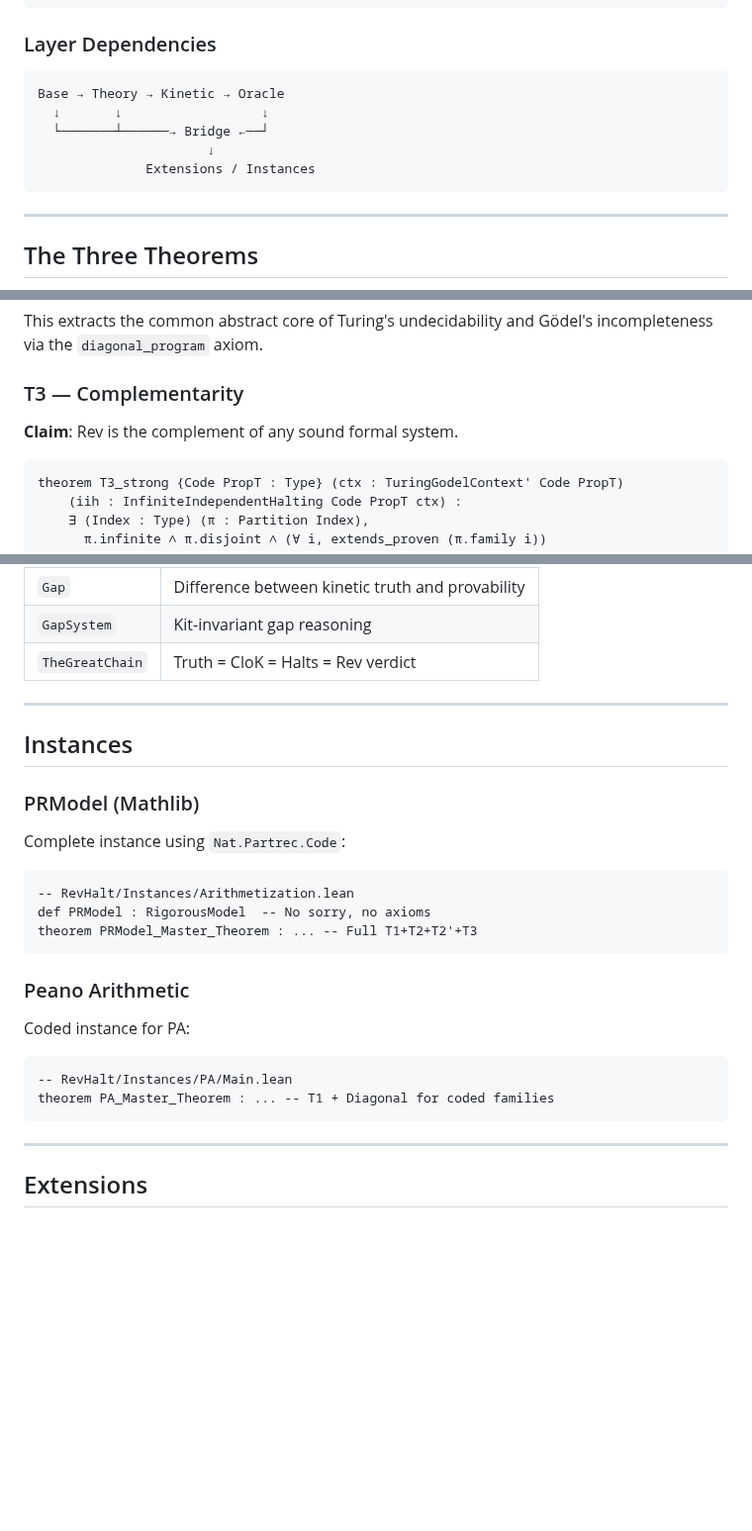
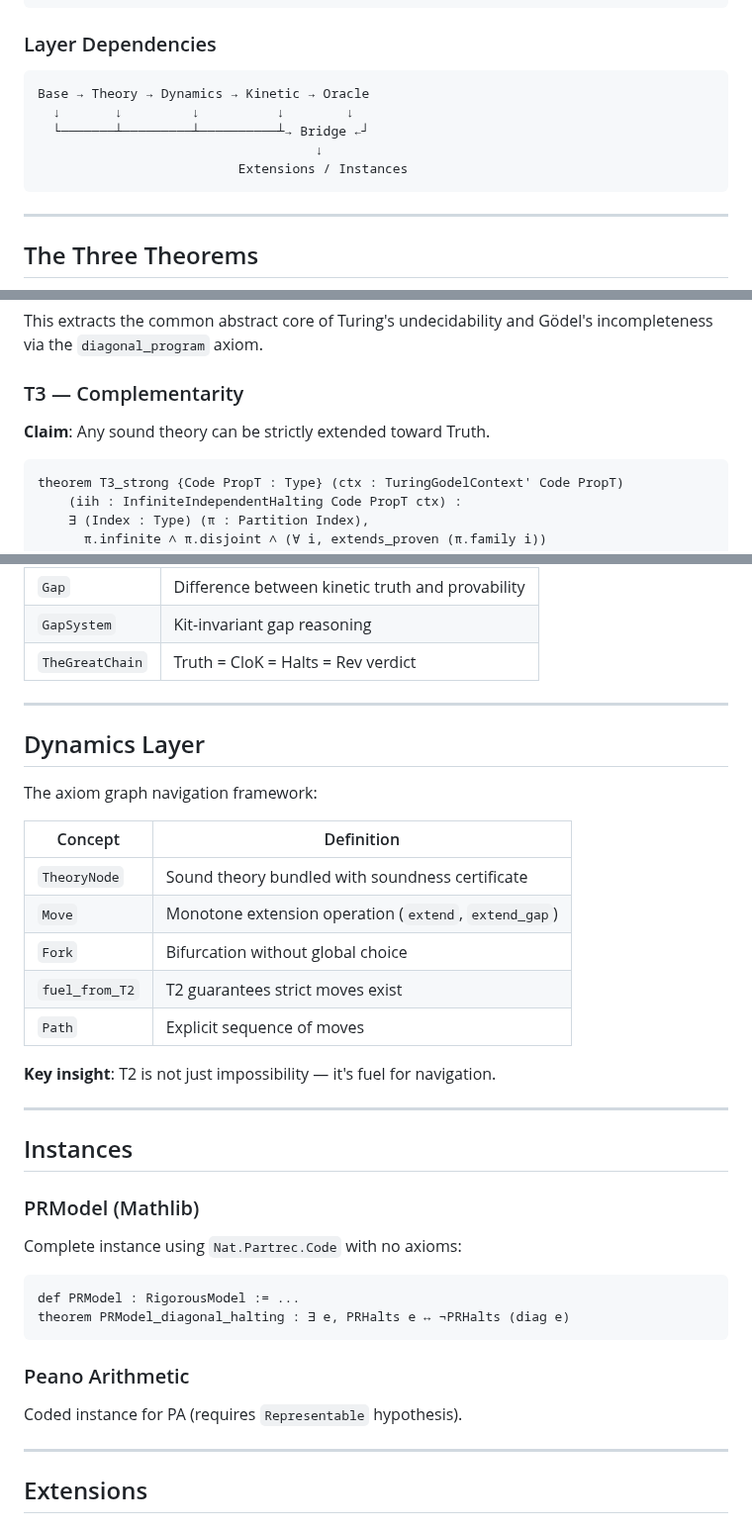
Before and after one commit to JohnDoe-collab-stack/RevHalt, a Markdown page: REadme.md, 3 parts joined by grey strips. Shown at 99% size. Drawn GitHub-style; blank space fills up the shorter version.

Commit message:
feat: introduce RevHalt.Dynamics module documentation and update project architecture overview.

````diff
--- a/REadme.md
+++ b/REadme.md
@@ -80,11 +80,11 @@ RevHalt/
 ### Layer Dependencies
 
 ```
-Base → Theory → Kinetic → Oracle
-  ↓       ↓                  ↓
-  └───────┴──────→ Bridge ←──┘
-                      ↓
-              Extensions / Instances
+Base → Theory → Dynamics → Kinetic → Oracle
+  ↓       ↓         ↓          ↓        ↓
+  └───────┴─────────┴──────────┴→ Bridge ←┘
+                                    ↓
+                          Extensions / Instances
 ```
 
 ---
@@ -117,7 +117,7 @@ This extracts the common abstract core of Turing's undecidability and Gödel's i
 
 ### T3 — Complementarity
 
-**Claim**: Rev is the complement of any sound formal system.
+**Claim**: Any sound theory can be strictly extended toward Truth.
 
 ```lean
 theorem T3_strong {Code PropT : Type} (ctx : TuringGodelContext' Code PropT)
@@ -191,26 +191,36 @@ The dynamic semantics formalize the evolution of truth over time:
 
 ---
 
+## Dynamics Layer
+
+The axiom graph navigation framework:
+
+| Concept | Definition |
+|---------|------------|
+| `TheoryNode` | Sound theory bundled with soundness certificate |
+| `Move` | Monotone extension operation (`extend`, `extend_gap`) |
+| `Fork` | Bifurcation without global choice |
+| `fuel_from_T2` | T2 guarantees strict moves exist |
+| `Path` | Explicit sequence of moves |
+
+**Key insight**: T2 is not just impossibility — it's fuel for navigation.
+
+---
+
 ## Instances
 
 ### PRModel (Mathlib)
 
-Complete instance using `Nat.Partrec.Code`:
+Complete instance using `Nat.Partrec.Code` with no axioms:
 
 ```lean
--- RevHalt/Instances/Arithmetization.lean
-def PRModel : RigorousModel  -- No sorry, no axioms
-theorem PRModel_Master_Theorem : ... -- Full T1+T2+T2'+T3
+def PRModel : RigorousModel := ...
+theorem PRModel_diagonal_halting : ∃ e, PRHalts e ↔ ¬PRHalts (diag e)
 ```
 
 ### Peano Arithmetic
 
-Coded instance for PA:
-
-```lean
--- RevHalt/Instances/PA/Main.lean
-theorem PA_Master_Theorem : ... -- T1 + Diagonal for coded families
-```
+Coded instance for PA (requires `Representable` hypothesis).
 
 ---
 
````
Also changed, not shown: RevHalt/Dynamics/README.md (+1 -1 lines).
